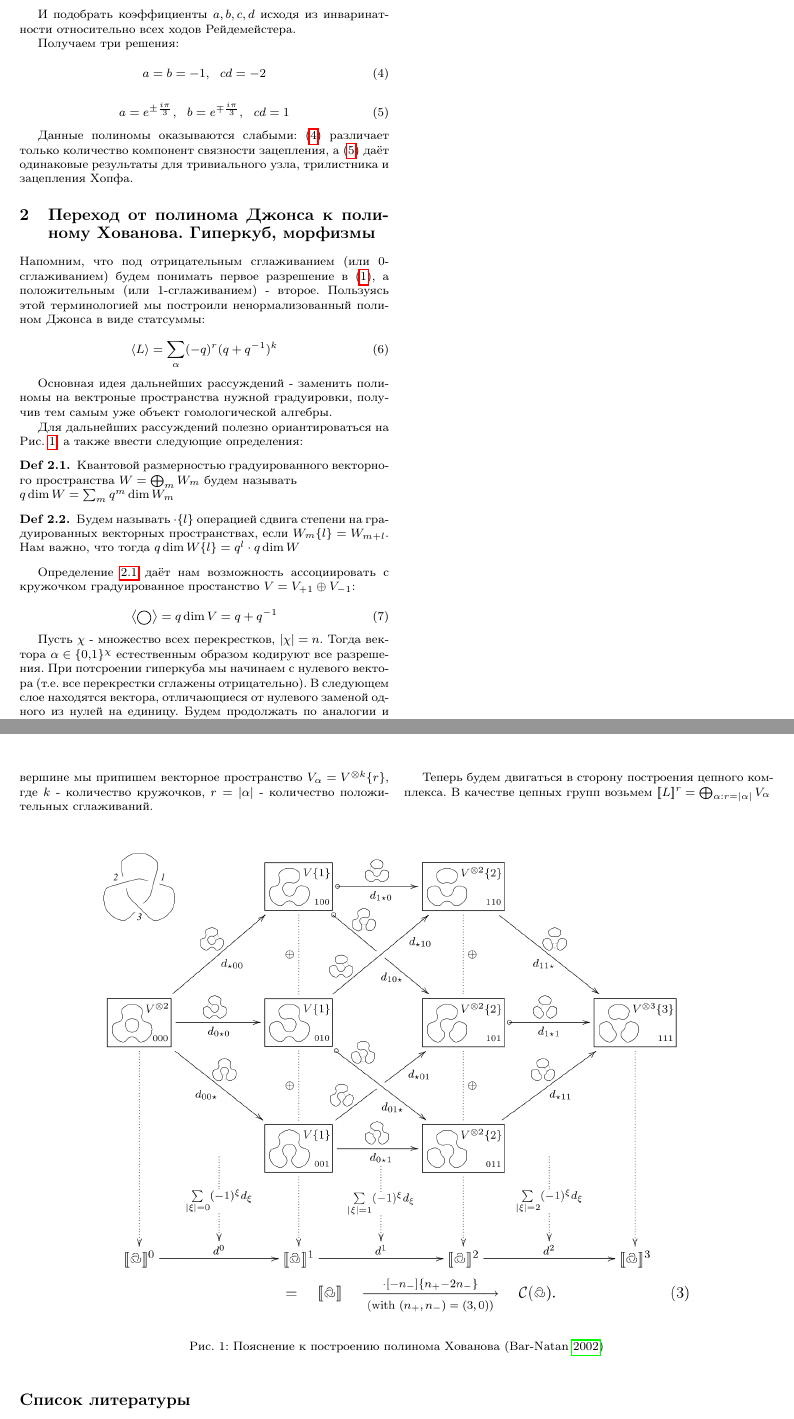
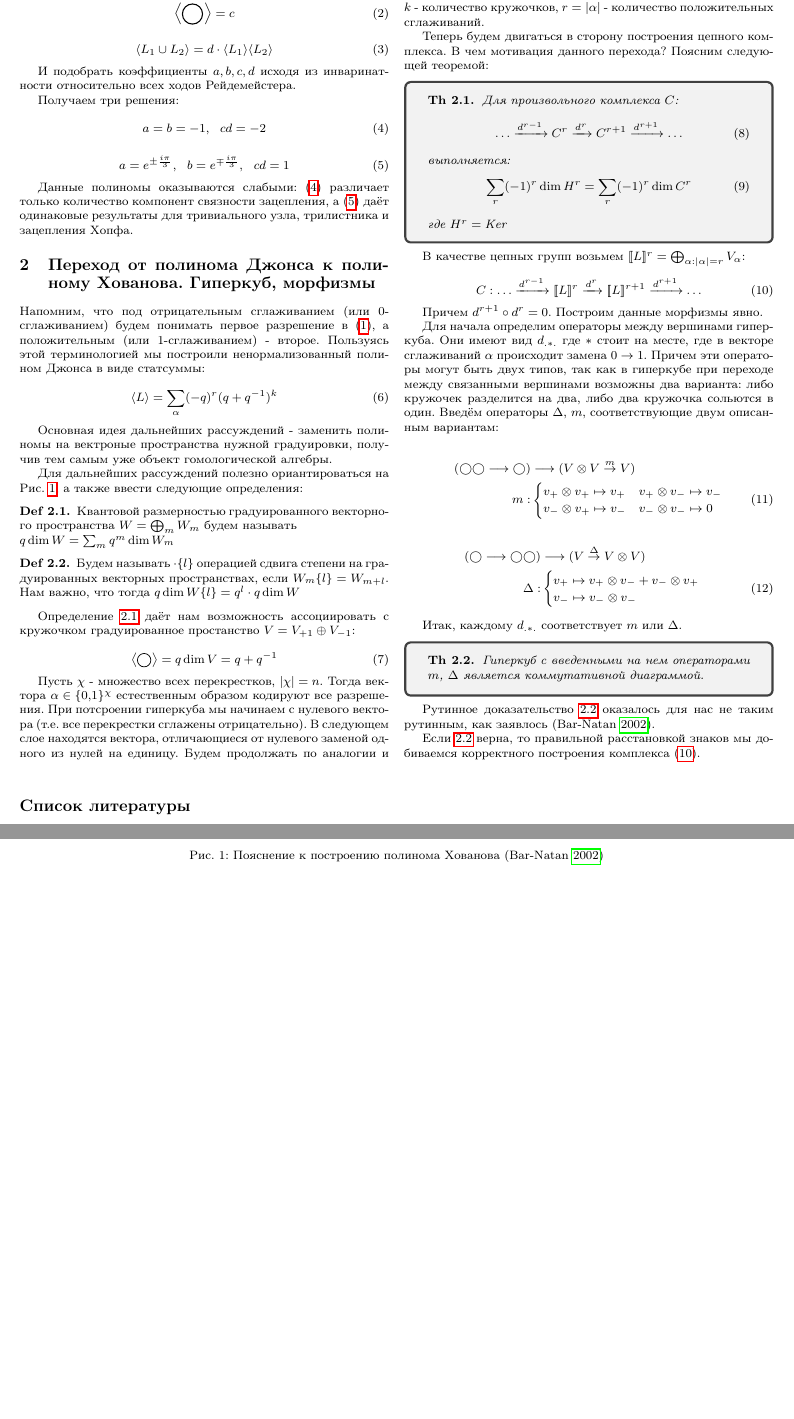
Before and after one commit to nina-zhuchkova/Khpvanov-Rozhanskii-Polynomials, a LaTeX document (2 Khovanov Polynomial/1 short Khovanov Polynomial.tex): two parts of pages 1 and 2 of 2, joined at a grey line, cut so that both start at the same text, the shorter picture padded with empty space. Compiled offline with pdfLaTeX.

Commit message:
Khovanov update

```diff
--- a/2 Khovanov Polynomial/1 short Khovanov Polynomial.tex
+++ b/2 Khovanov Polynomial/1 short Khovanov Polynomial.tex
@@ -129,10 +130,83 @@
     сглаживаний.
 
     Теперь будем двигаться в сторону построения цепного комплекса.
-    В качестве цепных групп возьмем $[\![ L ]\!]^r = \bigoplus_{\alpha: r=|\alpha|} V_\alpha$
+    В чем мотивация данного перехода? Поясним следующей теоремой:
+
+    \begin{tcolorbox}
+        \begin{theorem}
+        Для произвольного комплекса $C$:
+        \begin{equation}
+            \ldots \xrightarrow{d^{r-1}} C^r \xrightarrow{d^{r}}
+            C^{r+1} \xrightarrow{d^{r+1}} \ldots
+        \end{equation}
+        выполняется:
+        \begin{equation}
+            \sum_r (-1)^r \dim H^r = \sum_r (-1)^r \dim C^r
+        \end{equation}
+
+        где $H^r = \text{Ker}$
+    \end{theorem}
+    \end{tcolorbox}
 
 
-    \columnbreak
+    В качестве цепных групп возьмем $[\![ L ]\!]^r = \bigoplus_{\alpha: |\alpha|=r} V_\alpha$:
+
+    \begin{equation}
+        C: \ldots \xrightarrow{d^{r-1}} [\![ L ]\!]^r \xrightarrow{d^{r}}
+        [\![ L ]\!]^{r+1} \xrightarrow{d^{r+1}} \ldots
+        \label{eq:complex-gen}
+    \end{equation}
+
+    Причем $d^{r+1} \circ d^{r} = 0$. Построим данные морфизмы явно.
+
+    Для начала определим операторы между вершинами гиперкуба.
+    Они имеют вид $d_{. * .}$ где $*$ стоит на месте, где в векторе
+    сглаживаний $\alpha$ происходит замена $0 \rightarrow 1$. Причем
+    эти операторы могут быть двух типов, так как
+    в гиперкубе при переходе между связанными вершинами возможны два
+    варианта: либо
+    кружочек разделится на два, либо два кружочка сольются в один.
+    Введём операторы $\Delta$, $m$, соответствующие двум описанным
+    вариантам:
+
+    % Умножение
+    \begin{align}
+    (\bigcirc \bigcirc \longrightarrow \bigcirc) &\longrightarrow (V \otimes V \overset{m}{\to} V) \nonumber \\
+    m: &\begin{cases}
+    v_+ \otimes v_+ \mapsto v_+ & v_+ \otimes v_- \mapsto v_- \\
+    v_- \otimes v_+ \mapsto v_- & v_- \otimes v_- \mapsto 0
+    \end{cases} \label{eq:m_complete}
+    \end{align}
+
+    % Комультипликация
+    \begin{align}
+    (\bigcirc \longrightarrow \bigcirc \bigcirc) &\longrightarrow (V \overset{\Delta}{\to} V \otimes V) \nonumber \\
+    \Delta: &\begin{cases}
+    v_+ \mapsto v_+ \otimes v_- + v_- \otimes v_+ \\
+    v_- \mapsto v_- \otimes v_-
+    \end{cases} \label{eq:delta_complete}
+    \end{align}
+
+    Итак, каждому $d_{. * .}$ соответствует $m$ или $\Delta$.
+
+
+    \begin{tcolorbox}
+        \begin{theorem}
+        Гиперкуб с введенными на нем операторами $m$, $\Delta$
+        является коммутативной диаграммой.
+        \label{th:comm-cube}
+    \end{theorem}
+    \end{tcolorbox}
+
+
+    Рутинное доказательство \ref{th:comm-cube} оказалось для нас
+    не таким рутинным, как заявлось \parencite{bar-natan}.
+
+    Если \ref{th:comm-cube} верна, то правильной расстановкой знаков
+    мы добиваемся корректного построения комплекса \eqref{eq:complex-gen}.
+
+
+    % \columnbreak
 \end{multicols}
 
 \begin{figure}[h]
```
Also changed, not shown: 2 Khovanov Polynomial/1 short Khovanov Polynomial.tex (3 more changed lines).
